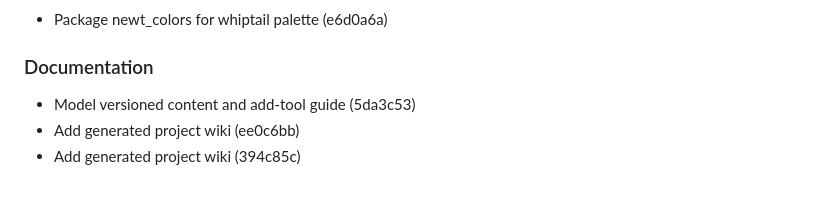
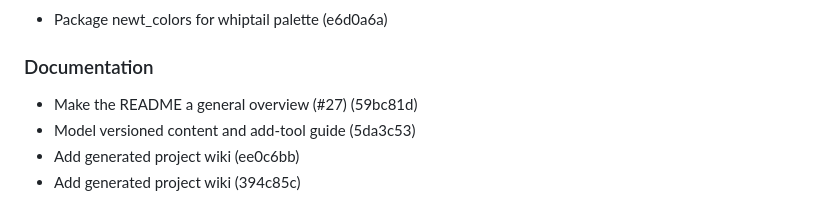
Before and after one commit to 4DRIAN0RTIZ/hueman, a Markdown page: CHANGELOG.md, the part around the change. GitHub-like rendering.

Commit message:
chore(changelog): update CHANGELOG.md [skip ci]

```diff
--- a/CHANGELOG.md
+++ b/CHANGELOG.md
@@ -10,6 +10,7 @@ All notable changes to this project are documented here.
 
 ### Documentation
 
+- Make the README a general overview (#27) (59bc81d)
 - Model versioned content and add-tool guide (5da3c53)
 - Add generated project wiki (ee0c6bb)
 - Add generated project wiki (394c85c)
```
